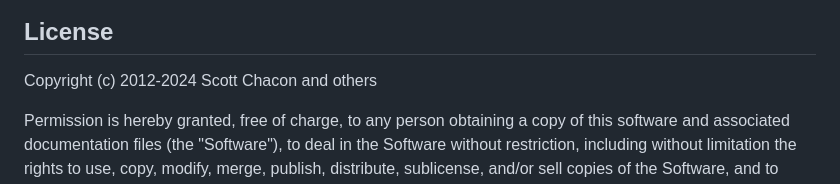
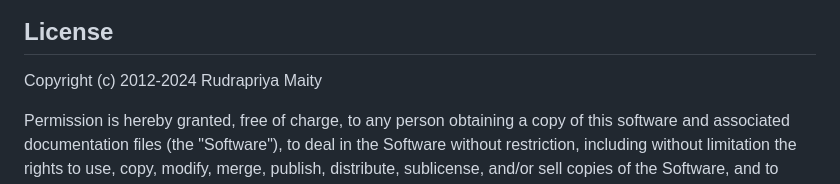
Before and after one commit to Rudra-Maity/web-dev-assign, a Markdown page: README.md, the part around the change. GitHub-like rendering.

```diff
--- a/README.md
+++ b/README.md
@@ -102,7 +102,7 @@ To verify the implementation of the HTML page, use the following test case:
 
 
 ## License
-Copyright (c) 2012-2024 Scott Chacon and others
+Copyright (c) 2012-2024 Rudrapriya Maity
 
 Permission is hereby granted, free of charge, to any person obtaining
 a copy of this software and associated documentation files (the
```
